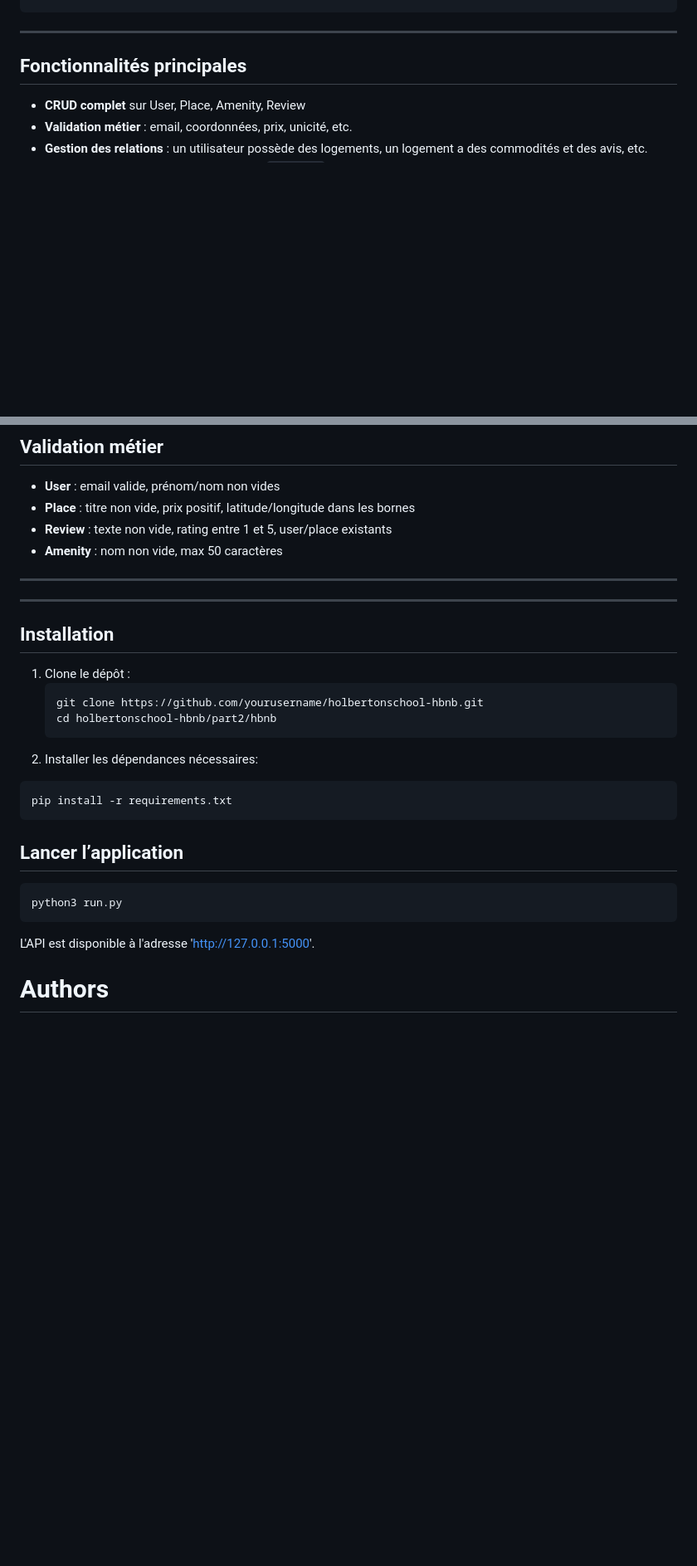
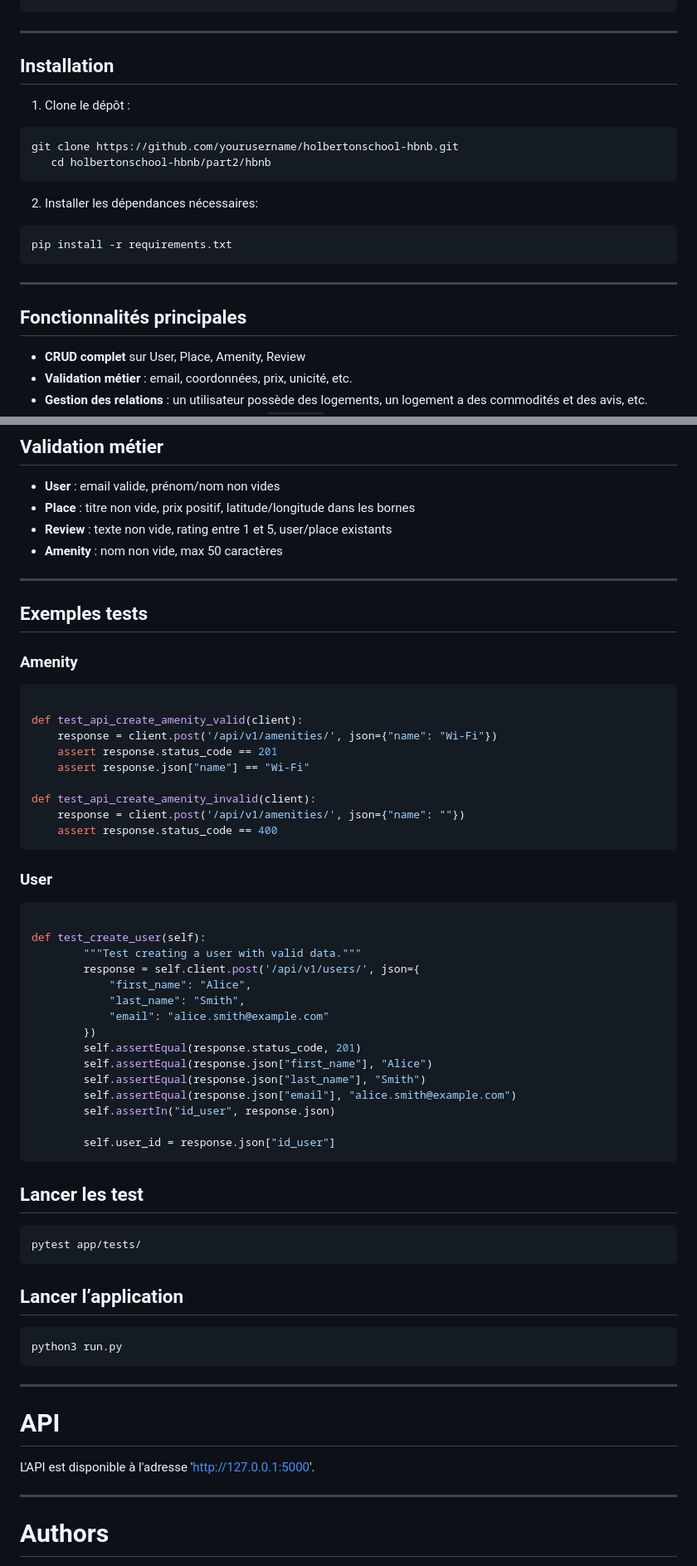
Before and after one commit to Lucas-Boyadjian/holbertonschool-hbnb, a Markdown page: part2/hbnb/README.md, 2 parts joined by grey strips. Shown: that part at 83% size. GitHub-like rendering; blank space fills up the shorter version.

Commit message:
Update README.md: add installation instructions and example tests for amenities and users

````diff
--- a/part2/hbnb/README.md
+++ b/part2/hbnb/README.md
@@ -54,6 +54,18 @@ hbnb/
 ```
 
 ---
+## Installation
+
+1. Clone le dépôt :
+```bash
+git clone https://github.com/yourusername/holbertonschool-hbnb.git
+   cd holbertonschool-hbnb/part2/hbnb
+```
+2. Installer les dépendances nécessaires:
+```bash
+pip install -r requirements.txt
+```
+---
 
 ## Fonctionnalités principales
 
@@ -100,26 +112,56 @@ hbnb/
 
 ---
 
+## Exemples tests
+
+### Amenity
+
+```python
+
+def test_api_create_amenity_valid(client):
+    response = client.post('/api/v1/amenities/', json={"name": "Wi-Fi"})
+    assert response.status_code == 201
+    assert response.json["name"] == "Wi-Fi"
+
+def test_api_create_amenity_invalid(client):
+    response = client.post('/api/v1/amenities/', json={"name": ""})
+    assert response.status_code == 400
+```
+### User
+
+```python
+
+def test_create_user(self):
+        """Test creating a user with valid data."""
+        response = self.client.post('/api/v1/users/', json={
+            "first_name": "Alice",
+            "last_name": "Smith",
+            "email": "alice.smith@example.com"
+        })
+        self.assertEqual(response.status_code, 201)
+        self.assertEqual(response.json["first_name"], "Alice")
+        self.assertEqual(response.json["last_name"], "Smith")
+        self.assertEqual(response.json["email"], "alice.smith@example.com")
+        self.assertIn("id_user", response.json)
+
+        self.user_id = response.json["id_user"]
+```
+## Lancer les test
+```bash
+pytest app/tests/
+```
+## Lancer l’application
+
+ ```bash
+ python3 run.py
+ ```
 ---
 
-## Installation
+# API
 
-1. Clone le dépôt :
-   ```bash
-   git clone https://github.com/yourusername/holbertonschool-hbnb.git
-   cd holbertonschool-hbnb/part2/hbnb
-   ```
-2. Installer les dépendances nécessaires:
-```bash
-pip install -r requirements.txt
-```
+L'API est disponible à l'adresse 'http://127.0.0.1:5000'.
 
-## Lancer l’application
-
-```bash
-python3 run.py
-```
-L'API est disponible à l'adresse 'http://127.0.0.1:5000'.
+---
 
 # Authors
 Wassef Abdallah
````
